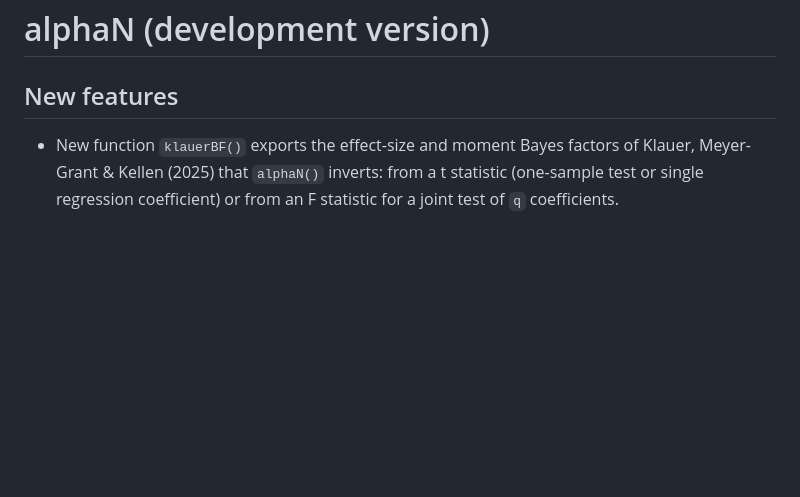
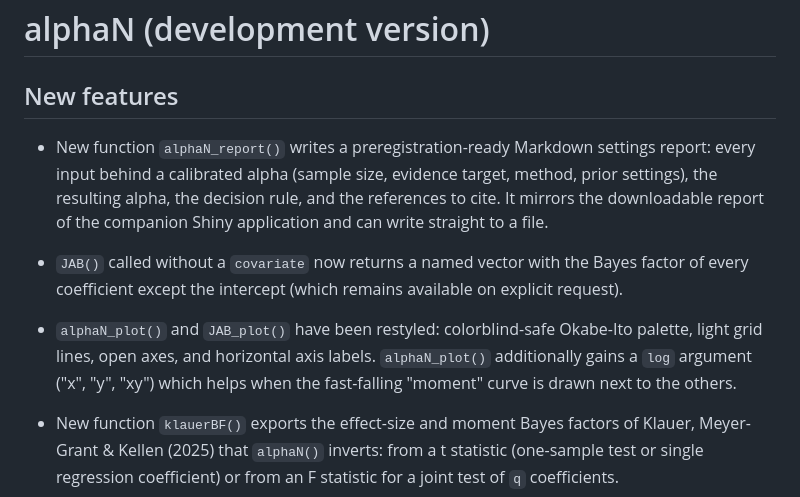
Before and after one commit to jespernwulff/alphaN, a Markdown page: NEWS.md, the part around the change. Rendered like a GitHub page; blank space fills up the shorter version.

Commit message:
Add alphaN_report() and JAB() all-coefficients mode; restyle plots
alphaN_report() writes a preregistration-ready Markdown settings report
(inputs, prior settings, calibrated alpha, decision rule, citations),
mirroring the Shiny app's downloadable report. JAB() without a covariate
returns a named vector for every coefficient except the intercept. Both
plot functions move to the colorblind-safe Okabe-Ito palette with grid
lines and open axes; alphaN_plot() gains a log argument and the README now
shows all six methods. Docs note the conceptual kinship between the
balanced method's upper and the Klauer methods' de.

Co-Authored-By: Claude Fable 5 <noreply@anthropic.com>

```diff
--- a/NEWS.md
+++ b/NEWS.md
@@ -1,6 +1,21 @@
 # alphaN (development version)
 
 ## New features
+
+* New function `alphaN_report()` writes a preregistration-ready Markdown
+  settings report: every input behind a calibrated alpha (sample size,
+  evidence target, method, prior settings), the resulting alpha, the
+  decision rule, and the references to cite. It mirrors the downloadable
+  report of the companion Shiny application and can write straight to a
+  file.
+* `JAB()` called without a `covariate` now returns a named vector with the
+  Bayes factor of every coefficient except the intercept (which remains
+  available on explicit request).
+* `alphaN_plot()` and `JAB_plot()` have been restyled: colorblind-safe
+  Okabe-Ito palette, light grid lines, open axes, and horizontal axis
+  labels. `alphaN_plot()` additionally gains a `log` argument ("x", "y",
+  "xy") which helps when the fast-falling "moment" curve is drawn next to
+  the others.
 
 * New function `klauerBF()` exports the effect-size and moment Bayes factors
   of Klauer, Meyer-Grant & Kellen (2025) that `alphaN()` inverts: from a
```
Also changed, not shown: README.md (+2 -1 lines), man/figures/README-JAB-plot-1.png, man/figures/README-alphaN-plot-1.png, 16 other files.
